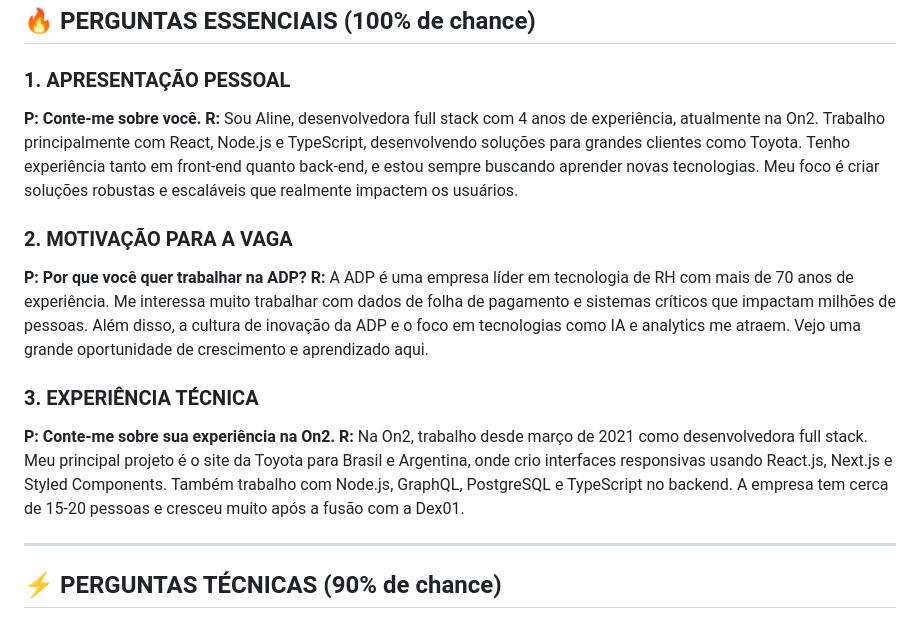
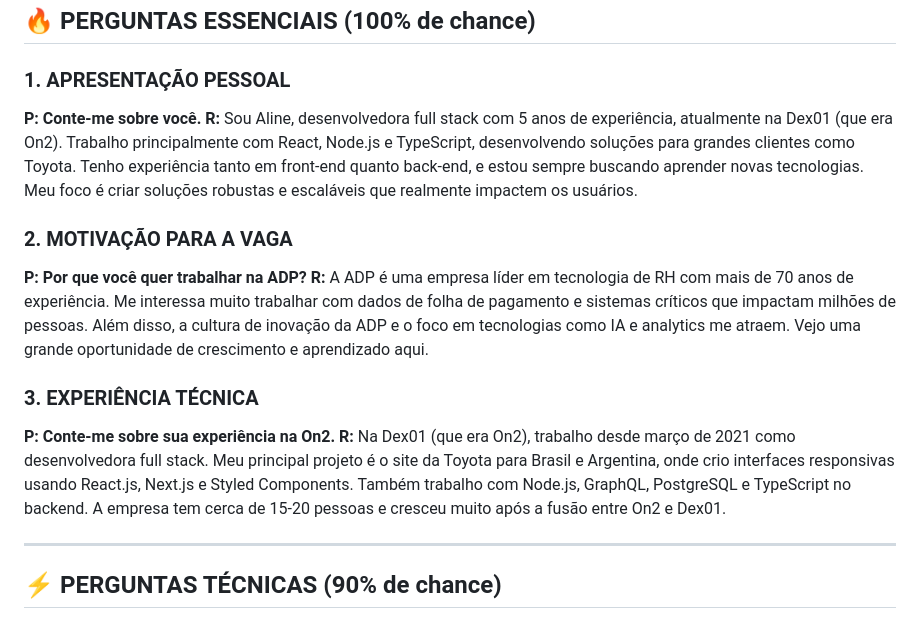
Before and after one commit to alinenecchi/ADP-CHALLENGE, a Markdown page: TOP-INTERVIEW-QUESTIONS.md, the part around the change. Drawn GitHub-style.

```diff
--- a/TOP-INTERVIEW-QUESTIONS.md
+++ b/TOP-INTERVIEW-QUESTIONS.md
@@ -9,7 +9,7 @@
 ### **1. APRESENTAÇÃO PESSOAL**
 
 **P: Conte-me sobre você.**
-**R:** Sou Aline, desenvolvedora full stack com 4 anos de experiência, atualmente na On2. Trabalho principalmente com React, Node.js e TypeScript, desenvolvendo soluções para grandes clientes como Toyota. Tenho experiência tanto em front-end quanto back-end, e estou sempre buscando aprender novas tecnologias. Meu foco é criar soluções robustas e escaláveis que realmente impactem os usuários.
+**R:** Sou Aline, desenvolvedora full stack com 5 anos de experiência, atualmente na Dex01 (que era On2). Trabalho principalmente com React, Node.js e TypeScript, desenvolvendo soluções para grandes clientes como Toyota. Tenho experiência tanto em front-end quanto back-end, e estou sempre buscando aprender novas tecnologias. Meu foco é criar soluções robustas e escaláveis que realmente impactem os usuários.
 
 ### **2. MOTIVAÇÃO PARA A VAGA**
 
@@ -19,7 +19,7 @@
 ### **3. EXPERIÊNCIA TÉCNICA**
 
 **P: Conte-me sobre sua experiência na On2.**
-**R:** Na On2, trabalho desde março de 2021 como desenvolvedora full stack. Meu principal projeto é o site da Toyota para Brasil e Argentina, onde crio interfaces responsivas usando React.js, Next.js e Styled Components. Também trabalho com Node.js, GraphQL, PostgreSQL e TypeScript no backend. A empresa tem cerca de 15-20 pessoas e cresceu muito após a fusão com a Dex01.
+**R:** Na Dex01 (que era On2), trabalho desde março de 2021 como desenvolvedora full stack. Meu principal projeto é o site da Toyota para Brasil e Argentina, onde crio interfaces responsivas usando React.js, Next.js e Styled Components. Também trabalho com Node.js, GraphQL, PostgreSQL e TypeScript no backend. A empresa tem cerca de 15-20 pessoas e cresceu muito após a fusão entre On2 e Dex01.
 
 ---
 
```
Also changed, not shown: TOP-INTERVIEW-QUESTIONS-EN.md (+2 -2 lines).
